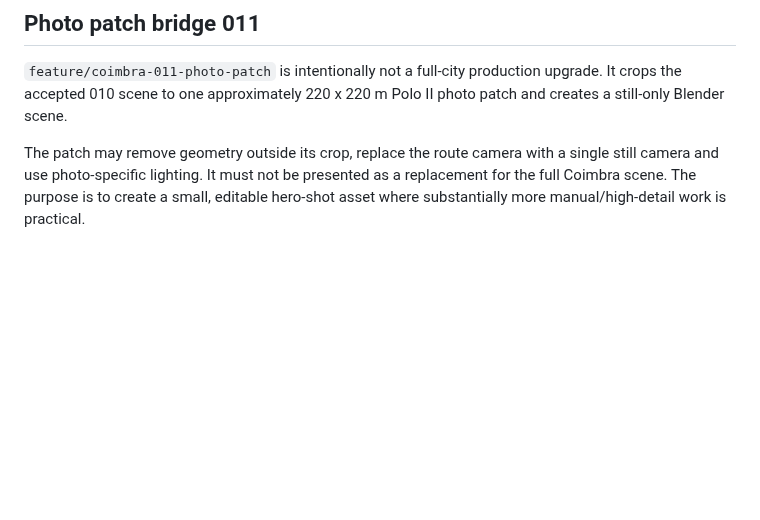
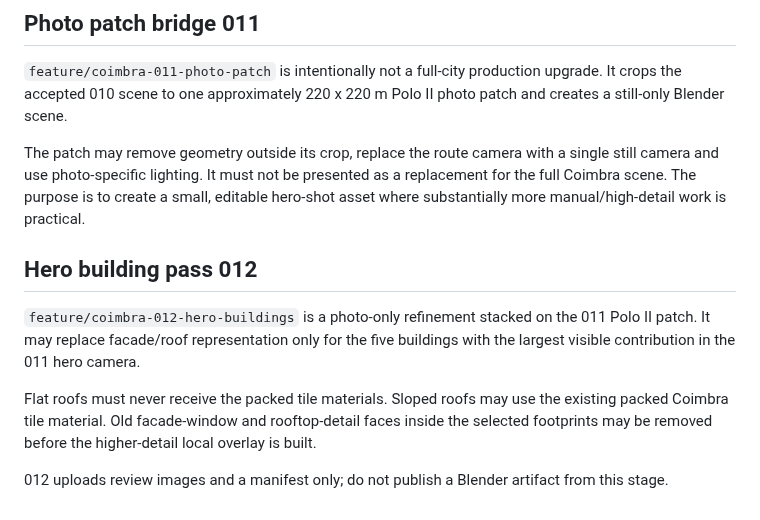
Before and after one commit to Dmitry-dev-pet/coimbra-video, a Markdown page: AGENTS.md, the part around the change. GitHub-like rendering; blank space fills up the shorter version.

Commit message:
docs: record Coimbra 012 hero-building constraints

```diff
--- a/AGENTS.md
+++ b/AGENTS.md
@@ -106,3 +106,17 @@ single still camera and use photo-specific lighting. It must not be presented as
 a replacement for the full Coimbra scene. The purpose is to create a small,
 editable hero-shot asset where substantially more manual/high-detail work is
 practical.
+
+
+## Hero building pass 012
+`feature/coimbra-012-hero-buildings` is a photo-only refinement stacked on
+the 011 Polo II patch. It may replace facade/roof representation only for the
+five buildings with the largest visible contribution in the 011 hero camera.
+
+Flat roofs must never receive the packed tile materials. Sloped roofs may use
+the existing packed Coimbra tile material. Old facade-window and rooftop-detail
+faces inside the selected footprints may be removed before the higher-detail
+local overlay is built.
+
+012 uploads review images and a manifest only; do not publish a Blender artifact
+from this stage.
```
